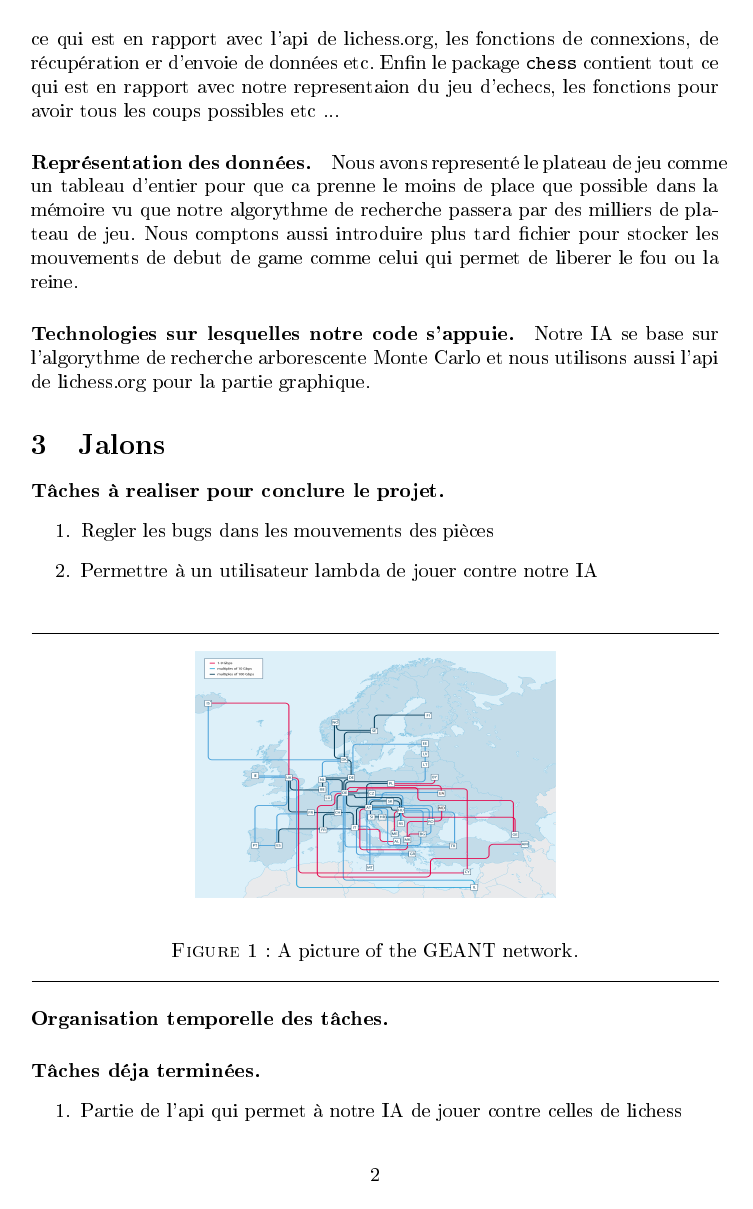
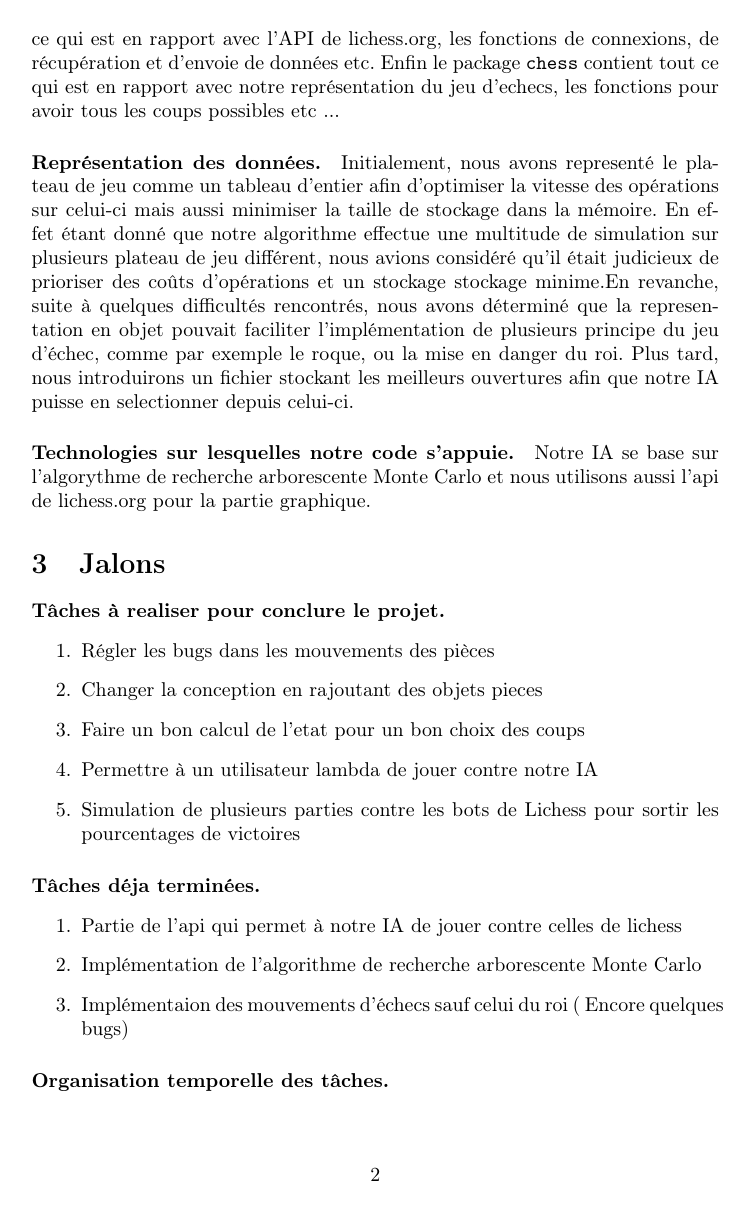
Before and after one commit to AngeHerman/chess-ai, a LaTeX document (rapport/rapport-kouehemazro-nzaba.tex): page 2 of 3. The pictures show the PDF file rapport/rapport-kouehemazro-nzaba.pdf that the author committed with the source.

Commit message:
Modification du rapport

```diff
--- a/rapport/rapport-kouehemazro-nzaba.tex
+++ b/rapport/rapport-kouehemazro-nzaba.tex
@@ -68,39 +61,39 @@ package {\tt ai} est celui qui contient les fichiers en rapport avec notre IA ba
-de récupération er d'envoie de données etc. Enfin le package {\tt chess} contient tout ce qui est en rapport avec
-notre representaion du jeu d'echecs, les fonctions pour avoir tous les coups possibles etc ...
+{\tt api} quant à lui contient tout ce qui est en rapport avec l'API de lichess.org, les fonctions de connexions,
+de récupération et d'envoie de données etc. Enfin le package {\tt chess} contient tout ce qui est en rapport avec
+notre représentation du jeu d'echecs, les fonctions pour avoir tous les coups possibles etc ...
 
-\paragraph{Représentation des données.} Nous avons representé le plateau de jeu comme un tableau d'entier pour que ca prenne le moins de place que possible dans la mémoire vu que notre algorythme de recherche passera par des milliers de plateau de jeu. Nous comptons aussi introduire plus tard fichier pour stocker les mouvements de debut de game comme celui qui permet de liberer le fou ou la reine.
+\paragraph{Représentation des données.} Initialement, nous avons representé le plateau de jeu comme un tableau d'entier afin d'optimiser la vitesse des opérations sur celui-ci mais aussi minimiser la taille de stockage dans la mémoire. En effet étant donné que notre algorithme effectue une multitude de simulation sur plusieurs plateau de jeu différent, nous avions considéré qu'il était judicieux de prioriser des coûts d'opérations et un stockage stockage minime.En revanche, suite à quelques difficultés rencontrés, nous avons déterminé que la representation en objet pouvait faciliter l'implémentation de plusieurs principe du jeu d'échec, comme par exemple le roque, ou la mise en danger du roi.
+Plus tard, nous introduirons un fichier stockant les meilleurs ouvertures afin que notre IA puisse en selectionner depuis celui-ci.
 
 \paragraph{Technologies sur lesquelles notre code s'appuie.} Notre IA se base sur l'algorythme de recherche arborescente Monte Carlo et nous utilisons aussi l'api de lichess.org pour la partie graphique.
 
 \section{Jalons}
+
 \paragraph{Tâches à realiser pour conclure le projet.}
-
-
-\paragraph{Organisation temporelle des tâches.}
 \begin{enumerate}
-  \item Regler les bugs dans les mouvements des pièces
+  \item Régler les bugs dans les mouvements des pièces
   \item Changer la conception en rajoutant des objets pieces
   \item Faire un bon calcul de l'etat pour un bon choix des coups
   \item Permettre à un utilisateur lambda de jouer contre notre IA
-  \item Simualtionde  plusieurs parties contre les ia de lichess pour sortir les pourcentages de victoires
+  \item Simulation de  plusieurs parties contre les bots de Lichess pour sortir les pourcentages de victoires
 \end{enumerate}
-
-\begin{figure}[h]
-  \label{fig:geant}
-  \hrulefill
-  \begin{center}
-  \includegraphics[height=123px,width=180px]{geant}
-  \end{center}
-  \caption{A picture of the GEANT network.}
-  \hrulefill
-\end{figure}
 \paragraph{Tâches déja terminées.}
-
 \begin{enumerate}
 
   \item Partie de l'api qui permet à notre IA de jouer contre celles de lichess
-  \item Implémentation de l'algorythme de recherche arborescente Monte Carlo
+  \item Implémentation de l'algorithme de recherche arborescente Monte Carlo
   \item Implémentaion des mouvements d'échecs sauf celui du roi ( Encore quelques bugs)
 \end{enumerate}
 
+\paragraph{Organisation temporelle des tâches.}
+
+\begin{figure}[ht]
+  \centering
+  \includegraphics[width=0.8\linewidth]{Schedule.png}
+  \caption{Figure d'organisation temporelle des tâches.}
+  \label{fig:Schedule}
+\end{figure}
+
+
+
 \end{document}
```
Also changed, not shown: rapport/Schedule.png (added), rapport/rapport-kouehemazro-nzaba.pdf, rapport/rapport-kouehemazro-nzaba.tex (23 more changed lines).
